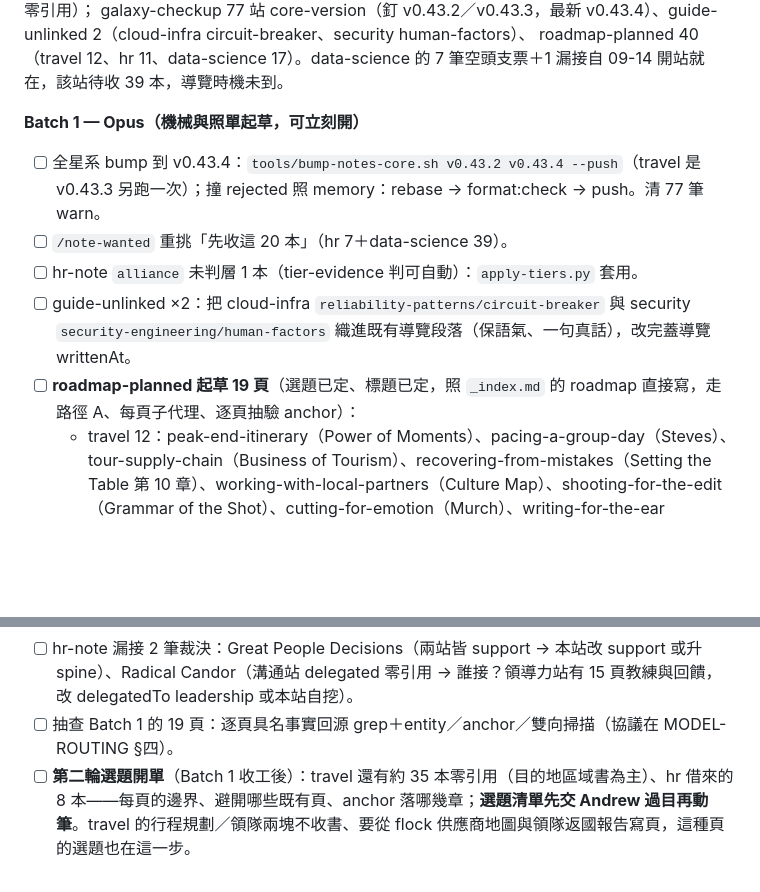
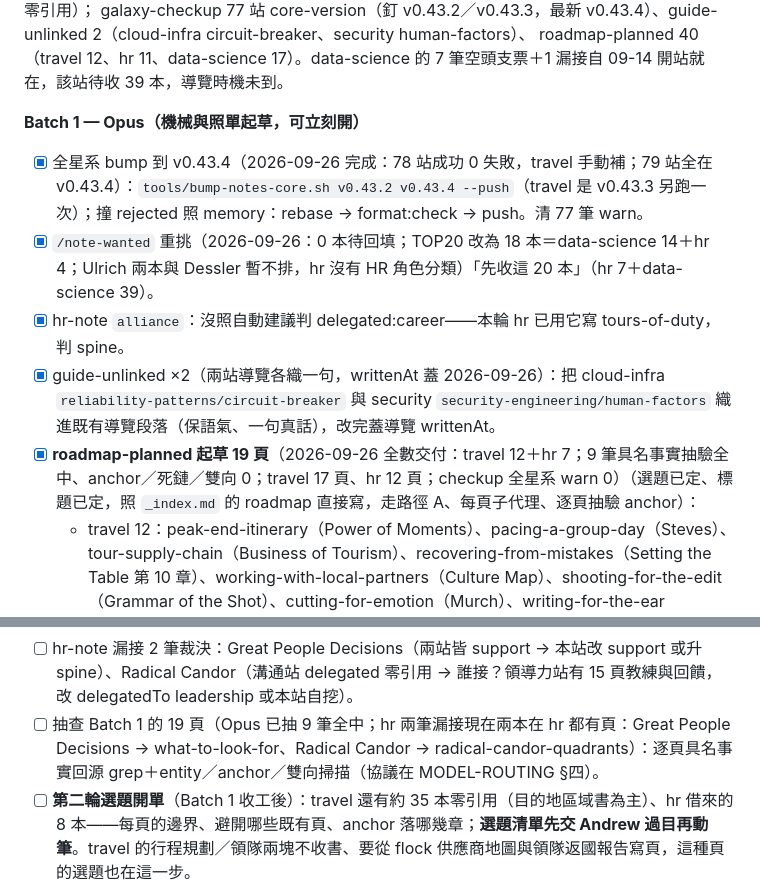
Before and after one commit to nplus-father/notes-core, a Markdown page: docs/ENRICH-BACKLOG.md, 2 parts joined by grey strips. Drawn GitHub-style; blank space fills up the shorter version.

Commit message:
docs: close batch one of the travel and hr queue

```diff
--- a/docs/ENRICH-BACKLOG.md
+++ b/docs/ENRICH-BACKLOG.md
@@ -25,11 +25,11 @@ galaxy-checkup 77 站 core-version（釘 v0.43.2／v0.43.3，最新 v0.43.4）
 roadmap-planned 40（travel 12、hr 11、data-science 17）。data-science 的 7 筆空頭支票＋1 漏接自 09-14 開站就在，該站待收 39 本，導覽時機未到。
 
 **Batch 1 — Opus（機械與照單起草，可立刻開）**
-- [ ] 全星系 bump 到 v0.43.4：`tools/bump-notes-core.sh v0.43.2 v0.43.4 --push`（travel 是 v0.43.3 另跑一次）；撞 rejected 照 memory：rebase → format:check → push。清 77 筆 warn。
-- [ ] `/note-wanted` 重挑「先收這 20 本」（hr 7＋data-science 39）。
-- [ ] hr-note `alliance` 未判層 1 本（tier-evidence 判可自動）：`apply-tiers.py` 套用。
-- [ ] guide-unlinked ×2：把 cloud-infra `reliability-patterns/circuit-breaker` 與 security `security-engineering/human-factors` 織進既有導覽段落（保語氣、一句真話），改完蓋導覽 writtenAt。
-- [ ] **roadmap-planned 起草 19 頁**（選題已定、標題已定，照 `_index.md` 的 roadmap 直接寫，走路徑 A、每頁子代理、逐頁抽驗 anchor）：
+- [x] 全星系 bump 到 v0.43.4（2026-09-26 完成：78 站成功 0 失敗，travel 手動補；79 站全在 v0.43.4）：`tools/bump-notes-core.sh v0.43.2 v0.43.4 --push`（travel 是 v0.43.3 另跑一次）；撞 rejected 照 memory：rebase → format:check → push。清 77 筆 warn。
+- [x] `/note-wanted` 重挑（2026-09-26：0 本待回填；TOP20 改為 18 本＝data-science 14＋hr 4；Ulrich 兩本與 Dessler 暫不排，hr 沒有 HR 角色分類）「先收這 20 本」（hr 7＋data-science 39）。
+- [x] hr-note `alliance`：沒照自動建議判 delegated:career——本輪 hr 已用它寫 tours-of-duty，判 spine。
+- [x] guide-unlinked ×2（兩站導覽各織一句，writtenAt 蓋 2026-09-26）：把 cloud-infra `reliability-patterns/circuit-breaker` 與 security `security-engineering/human-factors` 織進既有導覽段落（保語氣、一句真話），改完蓋導覽 writtenAt。
+- [x] **roadmap-planned 起草 19 頁**（2026-09-26 全數交付：travel 12＋hr 7；9 筆具名事實抽驗全中、anchor／死鏈／雙向 0；travel 17 頁、hr 12 頁；checkup 全星系 warn 0）（選題已定、標題已定，照 `_index.md` 的 roadmap 直接寫，走路徑 A、每頁子代理、逐頁抽驗 anchor）：
   - travel 12：peak-end-itinerary（Power of Moments）、pacing-a-group-day（Steves）、tour-supply-chain（Business of Tourism）、recovering-from-mistakes（Setting the Table 第 10 章）、working-with-local-partners（Culture Map）、shooting-for-the-edit（Grammar of the Shot）、cutting-for-emotion（Murch）、writing-for-the-ear（Meinzer／Abel）、show-positioning（Make Noise）、europe-in-three-strands（Hirst）、reading-a-cathedral（Taylor）、chasing-the-aurora（Arctic Dreams）。
   - hr 7：four-keys-of-great-managers（First Break）、radical-candor-quadrants、what-to-look-for（Great People Decisions）、interview-questions-that-work（HBR 招募）、talent-density-and-candor（No Rules Rules）、tours-of-duty（Alliance）、autonomy-mastery-purpose（Drive）。
   - 不開（書還沒收）：hr nine-lies-about-ratings、psychological-safety、pay-structure-basics、taiwan-labor-standards；data-science 17 筆等 39 本 wanted。
@@ -38,7 +38,7 @@ roadmap-planned 40（travel 12、hr 11、data-science 17）。data-science 的 7
 **Batch 2 — Fable（判斷型，與 Batch 1 可並行）**
 - [ ] travel-note 判層 46 本：`tools/tier-evidence.py travel-note --detail` → 只輸出 JSON 決策 → 套用走 `apply-tiers.py` → `tier-audit.py` 必跑。目的地 30 本多半 support／tool（講解底氣，不一定開頁），影音與行程設計的主幹判 spine。順手裁 George 那本空頭支票（改 tool 或等導覽帶到）。
 - [ ] hr-note 漏接 2 筆裁決：Great People Decisions（兩站皆 support → 本站改 support 或升 spine）、Radical Candor（溝通站 delegated 零引用 → 誰接？領導力站有 15 頁教練與回饋，改 delegatedTo leadership 或本站自挖）。
-- [ ] 抽查 Batch 1 的 19 頁：逐頁具名事實回源 grep＋entity／anchor／雙向掃描（協議在 MODEL-ROUTING §四）。
+- [ ] 抽查 Batch 1 的 19 頁（Opus 已抽 9 筆全中；hr 兩筆漏接現在兩本在 hr 都有頁：Great People Decisions → what-to-look-for、Radical Candor → radical-candor-quadrants）：逐頁具名事實回源 grep＋entity／anchor／雙向掃描（協議在 MODEL-ROUTING §四）。
 - [ ] **第二輪選題開單**（Batch 1 收工後）：travel 還有約 35 本零引用（目的地區域書為主）、hr 借來的 8 本——每頁的邊界、避開哪些既有頁、anchor 落哪幾章；**選題清單先交 Andrew 過目再動筆**。travel 的行程規劃／領隊兩塊不收書、要從 flock 供應商地圖與領隊返國報告寫頁，這種頁的選題也在這一步。
 
 **Batch 3 — Opus**：照 Batch 2 的單起草；兩站導覽對帳前置（重算頁數本數）。
```
